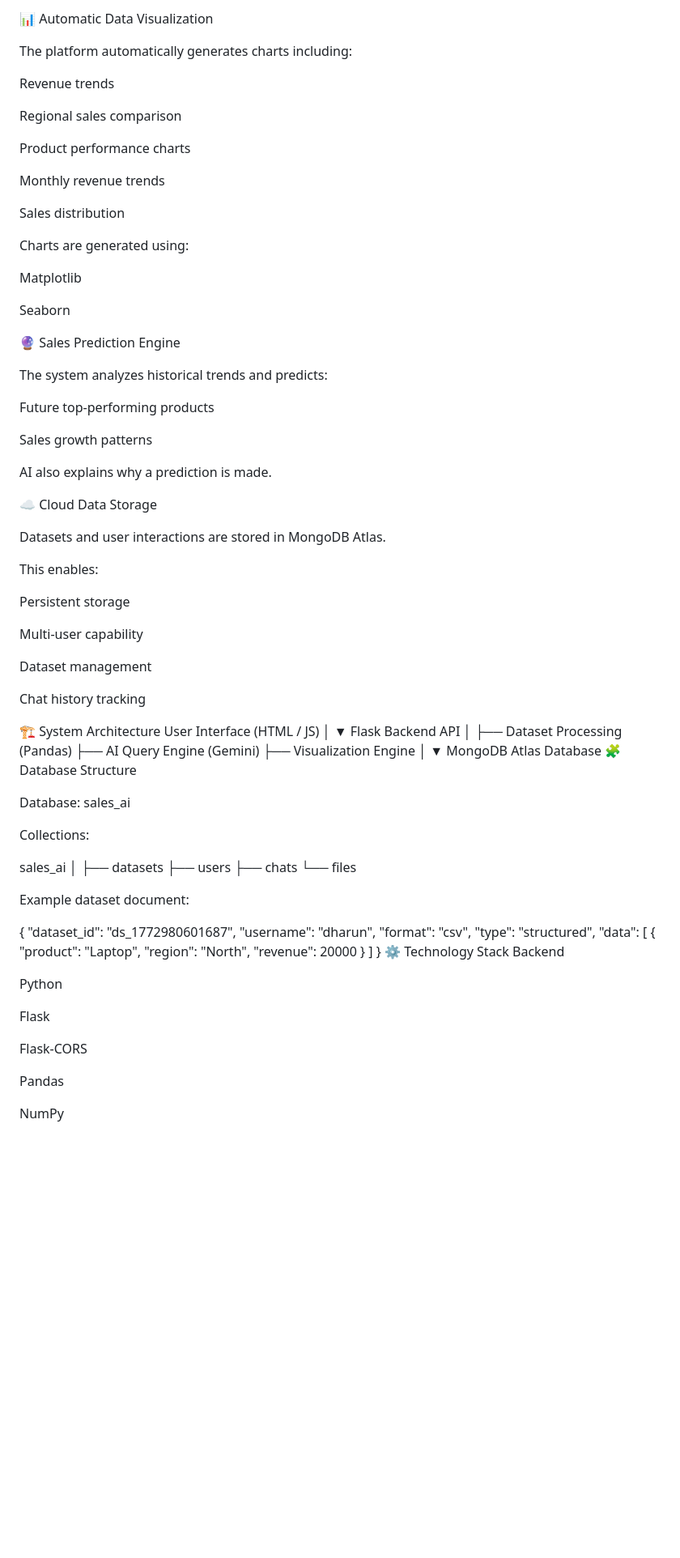
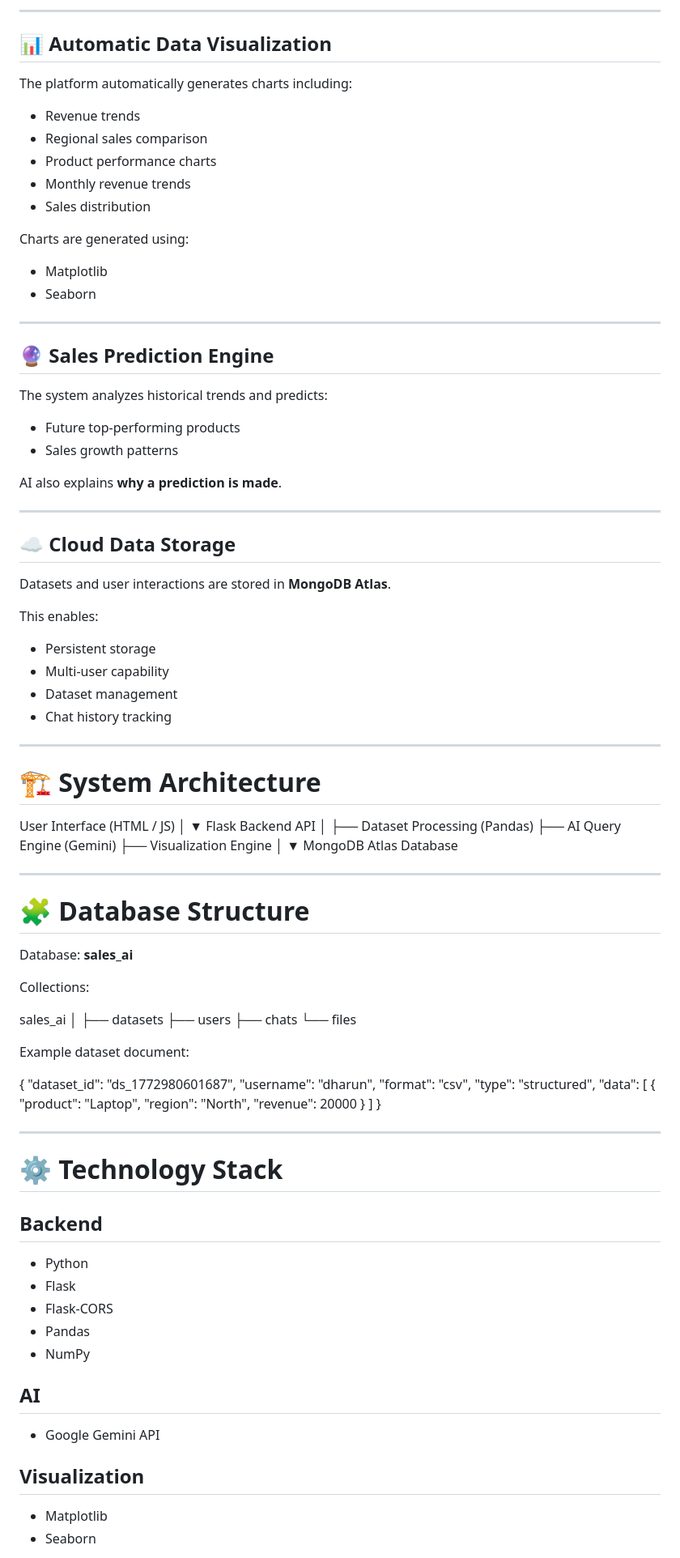
Before and after one commit to deryx002/AI_Sales_Analytics, a Markdown page: readme.md, the part around one of its changes. Shown at 81% size. GitHub-like rendering; blank space fills up the shorter version.

Commit message:
Refactor README for better readability and structure
Updated formatting and structure of the README file for improved clarity and organization.

```diff
--- a/readme.md
+++ b/readme.md
@@ -91,49 +88,49 @@ Powered by Google Gemini AI.
 
-📊 Automatic Data Visualization
+---
+
+## 📊 Automatic Data Visualization
 
 The platform automatically generates charts including:
 
-Revenue trends
-
-Regional sales comparison
-
-Product performance charts
-
-Monthly revenue trends
-
-Sales distribution
+- Revenue trends
+- Regional sales comparison
+- Product performance charts
+- Monthly revenue trends
+- Sales distribution
 
 Charts are generated using:
 
-Matplotlib
+- Matplotlib
+- Seaborn
 
-Seaborn
+---
 
-🔮 Sales Prediction Engine
+## 🔮 Sales Prediction Engine
 
 The system analyzes historical trends and predicts:
 
-Future top-performing products
+- Future top-performing products
+- Sales growth patterns
 
-Sales growth patterns
+AI also explains **why a prediction is made**.
 
-AI also explains why a prediction is made.
+---
 
-☁️ Cloud Data Storage
+## ☁️ Cloud Data Storage
 
-Datasets and user interactions are stored in MongoDB Atlas.
+Datasets and user interactions are stored in **MongoDB Atlas**.
 
 This enables:
 
-Persistent storage
+- Persistent storage
+- Multi-user capability
+- Dataset management
+- Chat history tracking
 
-Multi-user capability
+---
 
-Dataset management
+# 🏗 System Architecture
 
-Chat history tracking
-
-🏗 System Architecture
 User Interface (HTML / JS)
         │
         ▼
@@ -145,9 +142,12 @@ Flask Backend API
         │
         ▼
 MongoDB Atlas Database
-🧩 Database Structure
 
-Database: sales_ai
+---
+
+# 🧩 Database Structure
+
+Database: **sales_ai**
 
 Collections:
 
@@ -169,16 +169,22 @@ Example dataset document:
     { "product": "Laptop", "region": "North", "revenue": 20000 }
   ]
 }
-⚙️ Technology Stack
-Backend
 
-Python
+---
 
-Flask
+# ⚙️ Technology Stack
 
-Flask-CORS
+## Backend
+- Python
+- Flask
+- Flask-CORS
+- Pandas
+- NumPy
 
-Pandas
+## AI
+- Google Gemini API
 
-NumPy
+## Visualization
+- Matplotlib
+- Seaborn
 
```
Also changed, not shown: other parts of readme.md (+86 -108 lines).
